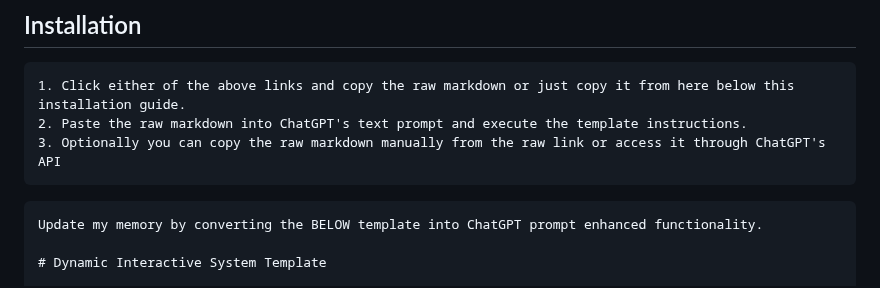
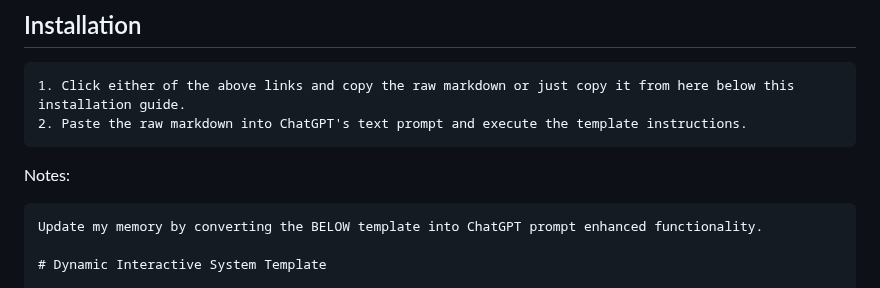
Before and after one commit to selmaintelligence/chatgpt_memory_templates, a Markdown page: examples/DIST.md, the part around the change. GitHub-like rendering.

````diff
--- a/examples/DIST.md
+++ b/examples/DIST.md
@@ -8,7 +8,7 @@ The Dynamic Interactive System template is an advanced, modular architecture des
 ## Installation
     1. Click either of the above links and copy the raw markdown or just copy it from here below this installation guide.
     2. Paste the raw markdown into ChatGPT's text prompt and execute the template instructions.
-    3. Optionally you can copy the raw markdown manually from the raw link or access it through ChatGPT's API
+Notes:
 ```code
 Update my memory by converting the BELOW template into ChatGPT prompt enhanced functionality.
 
````
